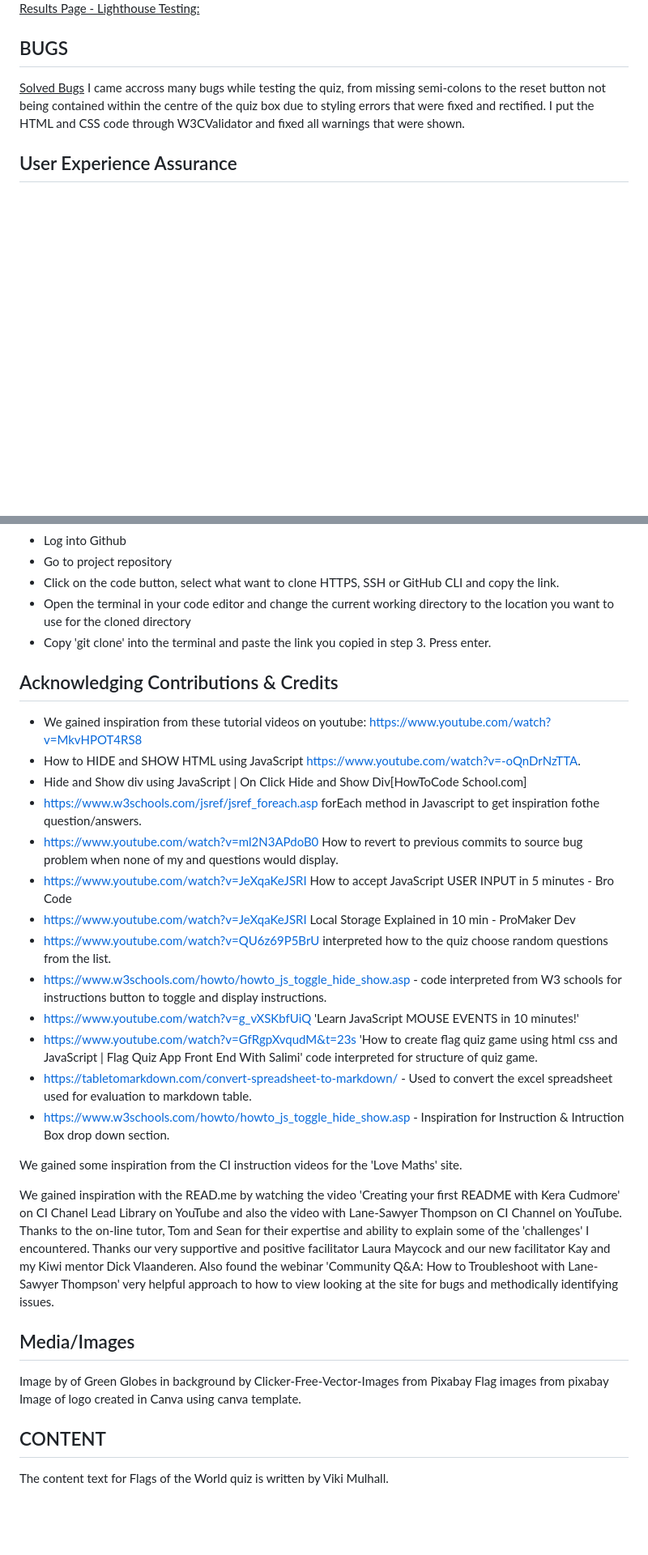
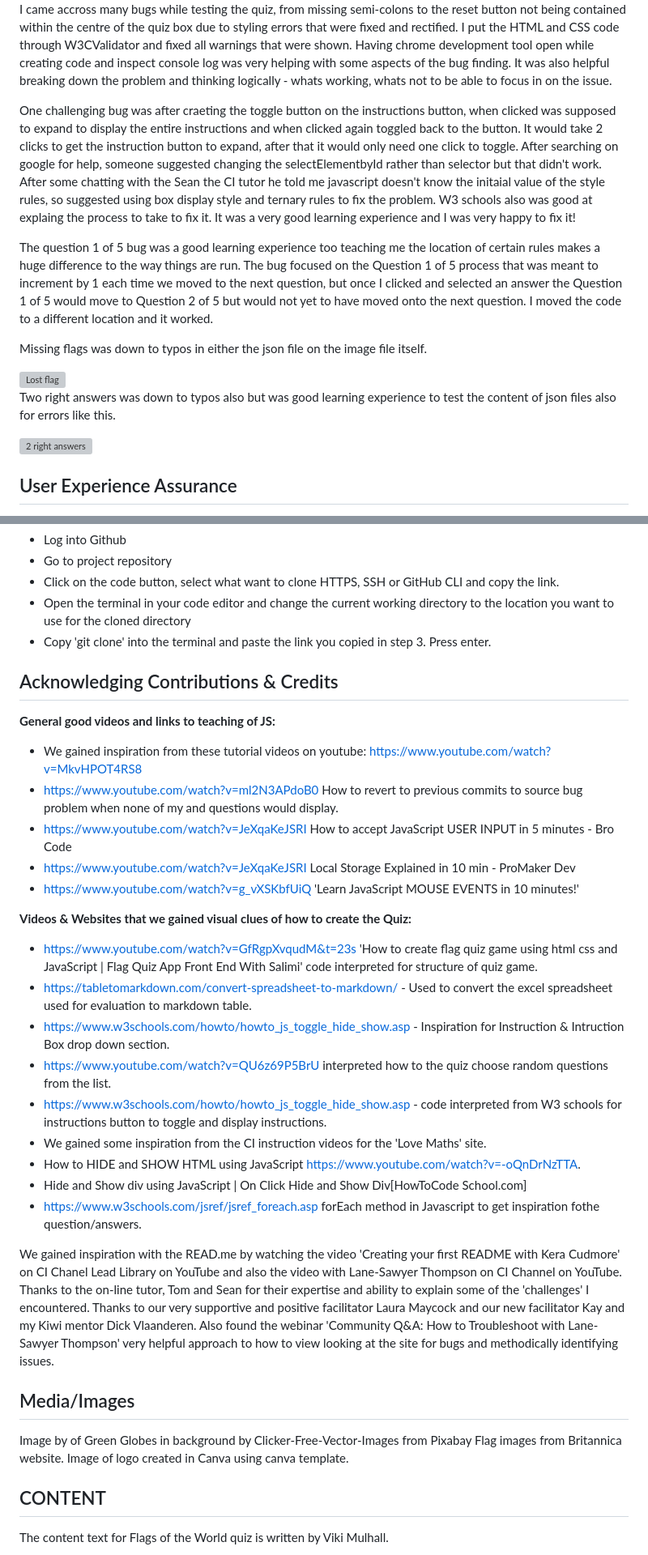
Before and after one commit to Viki-coding/Guess-the-Flag-Quiz, a Markdown page: README.md, 2 parts joined by grey strips. Shown at 81% size. Drawn GitHub-style; blank space fills up the shorter version; grey boxes are pictures that could not be loaded.

Commit message:
Images update, update bug section of README.md

```diff
--- a/README.md
+++ b/README.md
@@ -228,13 +242,20 @@ Incognito lighthouse testing was completed on all pages with excellent results e
 
 
 
-<u>Results Page - Lighthouse Testing:</u>
+I came accross many bugs while testing the quiz, from missing semi-colons to the reset button not being contained within the centre of the quiz box due to styling errors that were fixed and rectified. I put the HTML and CSS code through W3CValidator and fixed all warnings that were shown.  Having chrome development tool open while creating code and inspect console log was very helping with some aspects of the bug finding.  It was also helpful breaking down the problem and  thinking logically - whats working, whats not to be able to focus in on the issue.
+
+One challenging bug was after craeting the toggle button on the instructions button, when clicked was supposed to expand to display the entire instructions and when clicked again toggled back to the button.  It would take 2 clicks to get the instruction button to expand, after that it would only need one click to toggle. After searching on google for help, someone suggested changing the selectElementbyId rather than selector but that didn't work.  After some chatting with the Sean the CI tutor he told me javascript doesn't know the initaial value of the style rules, so suggested using box display style and ternary rules to fix the problem.  W3 schools also was good at explaing the process to take to fix it. It was a very good learning experience and I was very happy to fix it!
+
+The question 1 of 5 bug was a good learning experience too teaching me the location of certain rules makes a huge difference to the way things are run.  The bug focused on the Question 1 of 5 process that was meant to increment by 1 each time we moved to the next question, but once I clicked and selected an answer the Question 1 of 5 would move to Question 2 of 5 but would not yet to have moved onto the next question.  I moved the code to a different location and it worked.
+
+Missing flags was down to typos in either the json file on the image file itself.
+
+<img width="200" alt="Lost flag" src="https://github.com/user-attachments/assets/f88d8f1e-dde7-4f15-ac09-bd8e6989e8bf">
+
+Two right answers was down to typos also but was  good learning experience to test the content of json files also for errors like this.
 
 
-<h2>BUGS</h2>
-<u>Solved Bugs</u>
-I came accross many bugs while testing the quiz, from missing semi-colons to the reset button not being contained within the centre of the quiz box due to styling errors that were fixed and rectified. I put the HTML and CSS code through W3CValidator and fixed all warnings that were shown.
-
+<img width="200" alt="2 right answers" src="https://github.com/user-attachments/assets/9d7c89fa-c4ce-486d-b6a3-2976514704f4">
 
 <h2>User Experience Assurance</h2>
 We want to ensure the end-user has a smooth experience and addressed any potential issues by testing and fixing any bugs on the site. Testing was on-going throughout the build. We used Chrome development tools while building to pinpoint and troubleshoot any issues as we progressed. Each aspect of the quiz has been inspected using google chrome developer tools and Firefox inspector tool to ensure each page is fully responsive on a variety of different screen sizes and devices. We tested the site on the following devices: apple iPhone 12 mini mobile phone, a Samsung Galaxy tablet and MacBook Pro for testing the site on various real time screen sizes. All tests responded and well with no bugs reported.
@@ -267,27 +288,31 @@ We want to ensure the end-user has a smooth experience and addressed any potenti
 
 <h2>Acknowledging Contributions & Credits</h2>
 
+<b>General good videos and links to teaching of JS:<b>
+
 * We gained inspiration from these tutorial videos on youtube: https://www.youtube.com/watch?v=MkvHPOT4RS8
-* How to HIDE and SHOW HTML using JavaScript https://www.youtube.com/watch?v=-oQnDrNzTTA.
-* Hide and Show div using JavaScript | On Click Hide and Show Div[HowToCode School.com]
-* https://www.w3schools.com/jsref/jsref_foreach.asp forEach method in Javascript to get inspiration fothe question/answers.
 * https://www.youtube.com/watch?v=ml2N3APdoB0 How to revert to previous commits to source bug problem when none of my and questions would display.
 * https://www.youtube.com/watch?v=JeXqaKeJSRI How to accept JavaScript USER INPUT in 5 minutes - Bro Code
 * https://www.youtube.com/watch?v=JeXqaKeJSRI Local Storage Explained in 10 min - ProMaker Dev
-* https://www.youtube.com/watch?v=QU6z69P5BrU interpreted how to the quiz choose random questions from the list.
-*  https://www.w3schools.com/howto/howto_js_toggle_hide_show.asp - code interpreted from W3 schools for instructions button to toggle and display instructions.
 * https://www.youtube.com/watch?v=g_vXSKbfUiQ 'Learn JavaScript MOUSE EVENTS in 10 minutes!'
+
+<b>Videos & Websites that we gained visual clues of how to create the Quiz:</b>
+
 * https://www.youtube.com/watch?v=GfRgpXvqudM&t=23s 'How to create flag quiz game using html css and JavaScript | Flag Quiz App Front End With Salimi' code interpreted for structure of quiz game.
 * https://tabletomarkdown.com/convert-spreadsheet-to-markdown/ - Used to convert the excel spreadsheet used for evaluation to markdown table.
 * https://www.w3schools.com/howto/howto_js_toggle_hide_show.asp - Inspiration for Instruction & Intruction Box drop down section.
+*  https://www.youtube.com/watch?v=QU6z69P5BrU interpreted how to the quiz choose random questions from the list.
+*  https://www.w3schools.com/howto/howto_js_toggle_hide_show.asp - code interpreted from W3 schools for instructions button to toggle and display instructions.
+*  We gained some inspiration from the CI instruction videos for the 'Love Maths' site.
+*  How to HIDE and SHOW HTML using JavaScript https://www.youtube.com/watch?v=-oQnDrNzTTA.
+* Hide and Show div using JavaScript | On Click Hide and Show Div[HowToCode School.com]
+* https://www.w3schools.com/jsref/jsref_foreach.asp forEach method in Javascript to get inspiration fothe question/answers.
 
-We gained some inspiration from the CI instruction videos for the 'Love Maths' site.
-
-We gained inspiration with the READ.me by watching the video 'Creating your first README with Kera Cudmore' on CI Chanel Lead Library on YouTube and also the video with Lane-Sawyer Thompson on CI Channel on YouTube. Thanks to the on-line tutor, Tom and Sean for their expertise and ability to explain some of the 'challenges' I encountered. Thanks our very supportive and positive facilitator Laura Maycock and our new facilitator Kay and my Kiwi mentor Dick Vlaanderen. Also found the webinar 'Community Q&A: How to Troubleshoot with Lane-Sawyer Thompson' very helpful approach to how to view looking at the site for bugs and methodically identifying issues.
+We gained inspiration with the READ.me by watching the video 'Creating your first README with Kera Cudmore' on CI Chanel Lead Library on YouTube and also the video with Lane-Sawyer Thompson on CI Channel on YouTube. Thanks to the on-line tutor, Tom and Sean for their expertise and ability to explain some of the 'challenges' I encountered. Thanks to our very supportive and positive facilitator Laura Maycock and our new facilitator Kay and my Kiwi mentor Dick Vlaanderen. Also found the webinar 'Community Q&A: How to Troubleshoot with Lane-Sawyer Thompson' very helpful approach to how to view looking at the site for bugs and methodically identifying issues.
 
 <h2>Media/Images</h2>
 Image by of Green Globes in background by Clicker-Free-Vector-Images from Pixabay
-Flag images from pixabay
+Flag images from Britannica website.
 Image of logo created in Canva using canva template.
 
 
```
Also changed, not shown: other parts of README.md (+27 -13 lines).
